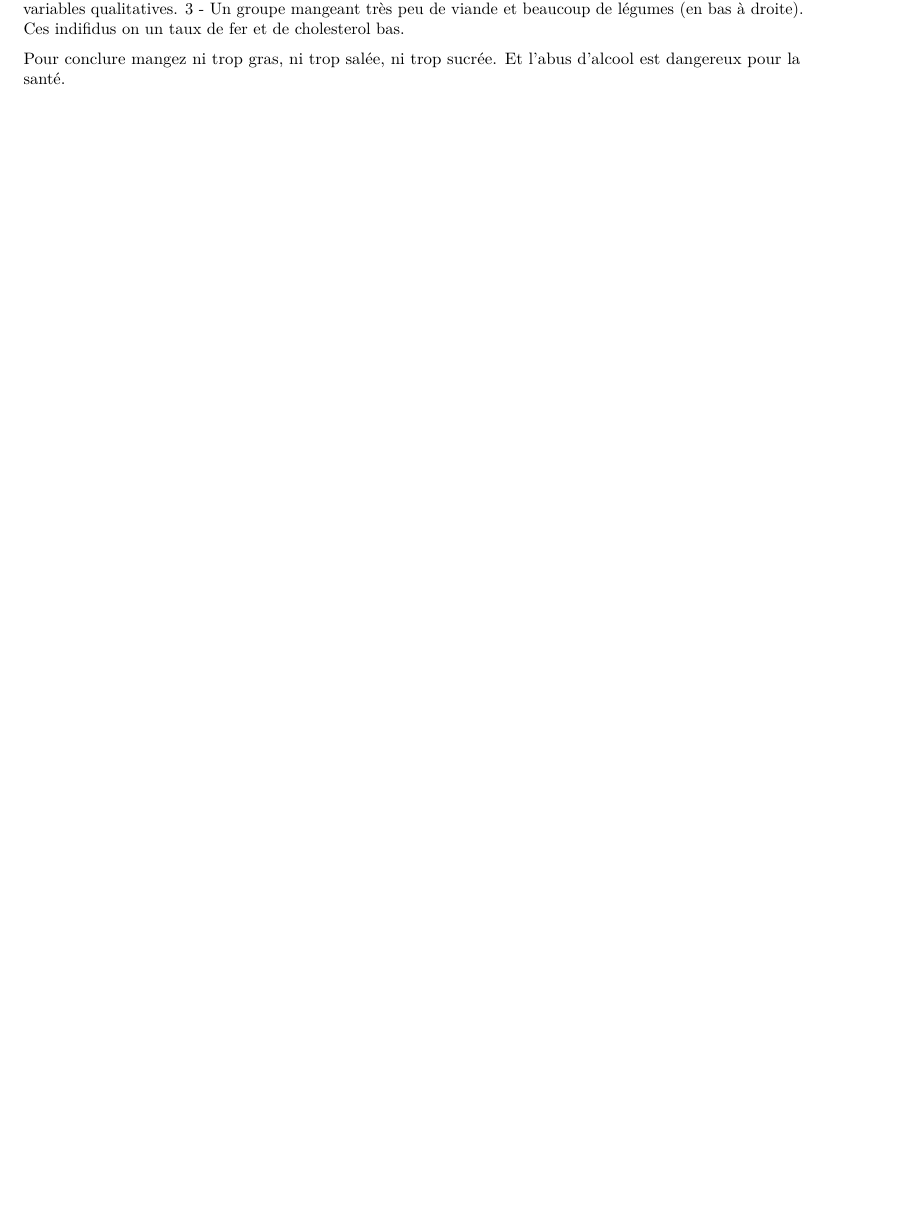
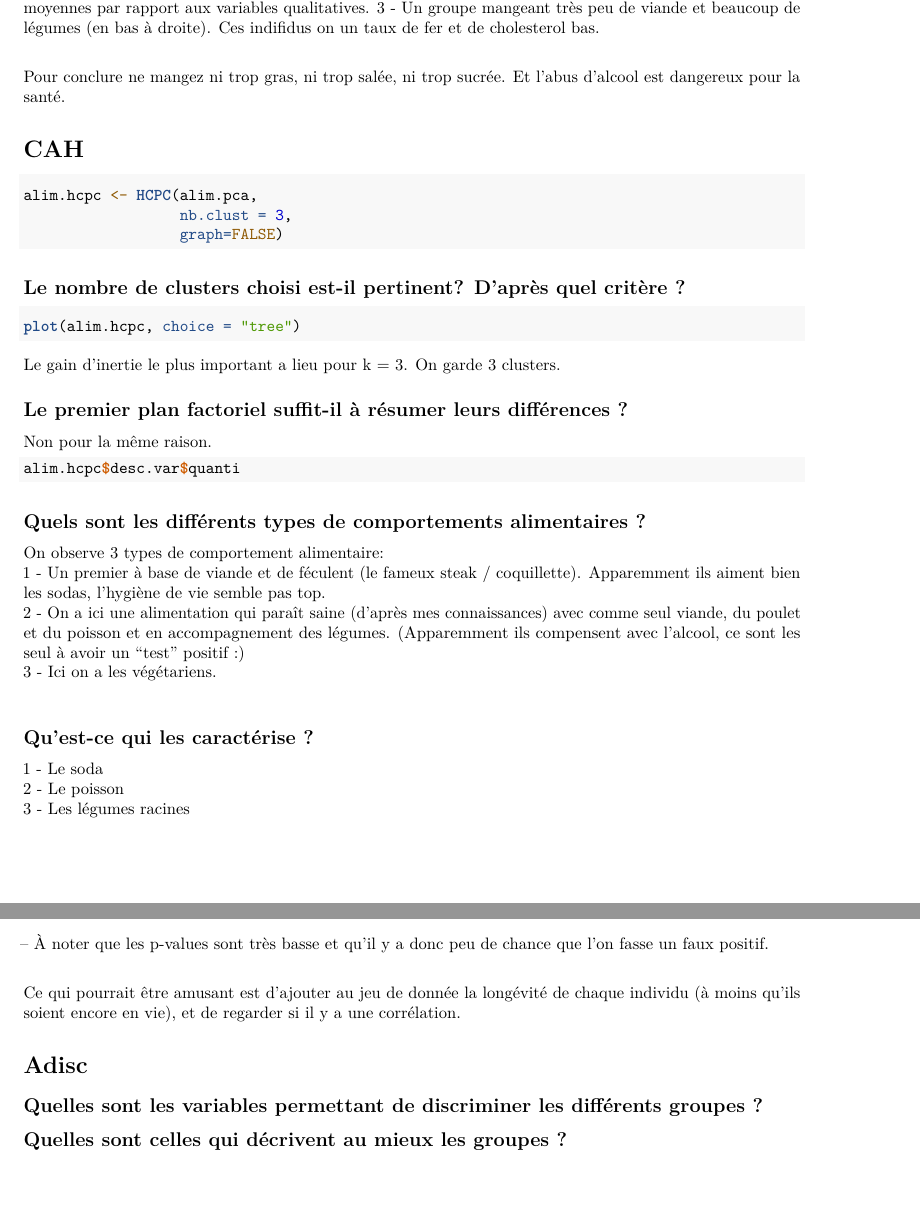
Before and after one commit to lnassabain/Statistical-Analysis, an R Markdown document (ArthuretLeonardo1.Rmd): part of page 2 of 2 before the commit and two parts of pages 2 and 3 of 3 after it, the two joined at a grey line, cut so that both start at the same text, the shorter picture padded with empty space. Rendered offline with R 4.5, knitr and Pandoc, then LaTeX, with nearby package versions; the code chunks are not run, so their results and figures are left out.

Commit message:
ACH done

````diff
--- a/ArthuretLeonardo1.Rmd
+++ b/ArthuretLeonardo1.Rmd
@@ -83 +80,0 @@ On peut dresser la topologie suivante:
- 3 - Un groupe mangeant très peu de viande et beaucoup de légumes (en bas à droite). Ces indifidus on un taux de fer et de cholesterol bas.
@@ -84,2 +84,58 @@ On peut dresser la topologie suivante:
+ 3 - Un groupe mangeant très peu de viande et beaucoup de légumes (en bas à droite). Ces indifidus on un taux de fer et de cholesterol bas.\
 
-Pour conclure mangez ni trop gras, ni trop salée, ni trop sucrée. Et l'abus d'alcool est dangereux pour la santé.
+Pour conclure ne mangez ni trop gras, ni trop salée, ni trop sucrée. Et l'abus d'alcool est dangereux pour la santé.
+
+
+
+# CAH
+
+```{r}
+alim.hcpc <- HCPC(alim.pca,
+                  nb.clust = 3,
+                  graph=FALSE)
+```
+
+
+## Le nombre de clusters choisi est-il pertinent? D’après quel critère ?
+
+```{r}
+plot(alim.hcpc, choice = "tree")
+
+```
+
+Le gain d’inertie le plus important a lieu pour k = 3. On garde 3 clusters.
+
+## Le premier plan factoriel suffit-il à résumer leurs différences ?
+
+Non pour la même raison.
+
+
+```{r}
+
+alim.hcpc$desc.var$quanti
+
+```
+
+## Quels sont les différents types de comportements alimentaires ?
+
+On observe 3 types de comportement alimentaire:\
+ 1 - Un premier à base de viande et de féculent (le fameux steak / coquillette). Apparemment ils aiment bien les sodas, l'hygiène de vie semble pas top.\
+ 2 - On a ici une alimentation qui paraît saine (d'après mes connaissances) avec comme seul viande, du poulet et du poisson et en accompagnement des légumes. (Apparemment ils compensent avec l'alcool, ce sont les seul à avoir un "test" positif :)\
+ 3 - Ici on a les végétariens.\
+
+
+## Qu’est-ce qui les caractérise ?
+1 - Le soda\
+2 - Le poisson\
+3 - Les légumes racines\
+
+-- À noter que les p-values sont très basse et qu'il y a donc peu de chance que l'on fasse un faux positif.\
+
+
+Ce qui pourrait être amusant est d'ajouter au jeu de donnée la longévité de chaque individu (à moins qu'ils soient encore en vie), et de regarder si il y a une corrélation.
+
+
+# Adisc
+
+## Quelles sont les variables permettant de discriminer les différents groupes ?
+## Quelles sont celles qui décrivent au mieux les groupes ?
````
Also changed, not shown: ArthuretLeonardo1.pdf, ArthuretLeonardo1.Rmd (9 more changed lines).
